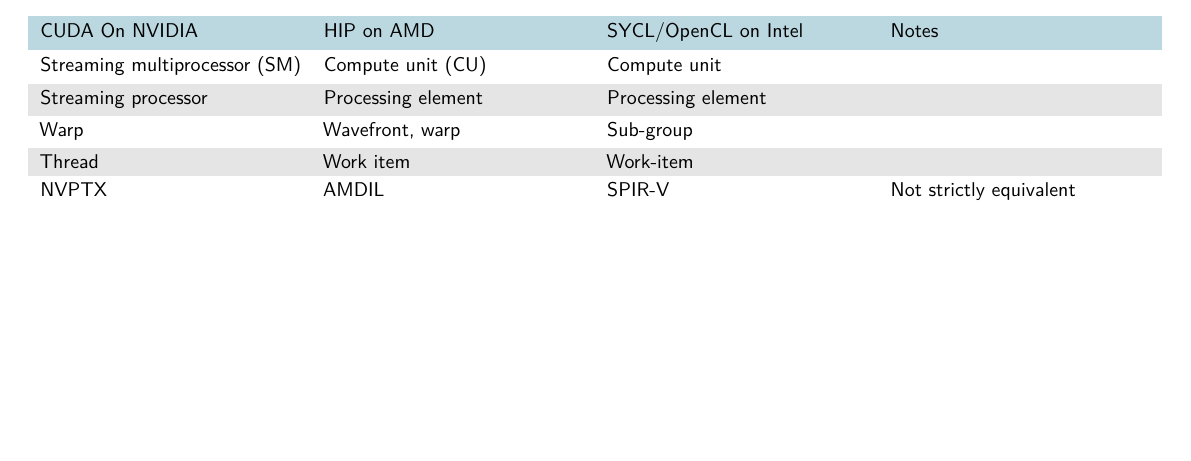
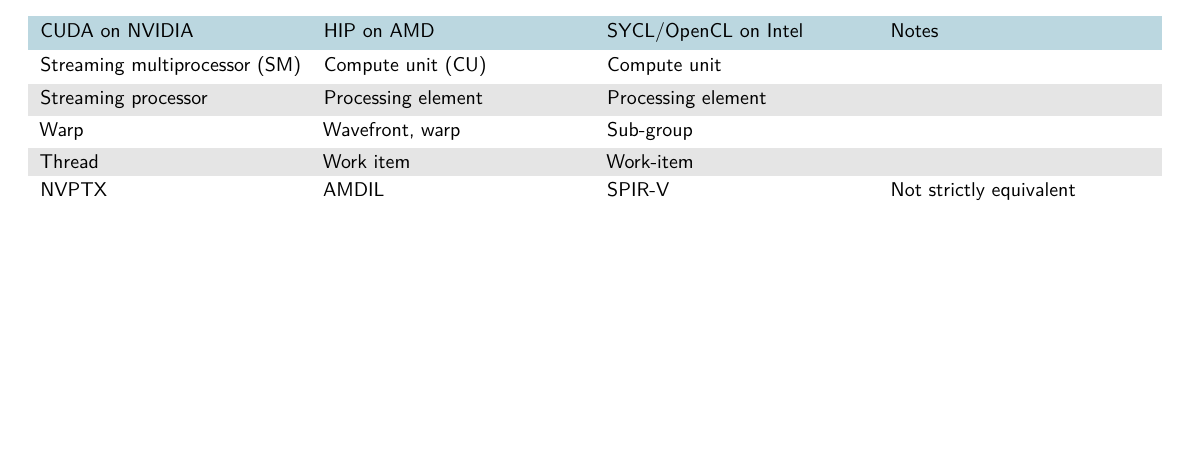
Before and after one commit to CExA-project/cheat-sheet-for-kokkos, a LaTeX document (terminology.tex): part of the page, cut so that both start at the same text. Compiled offline with pdfLaTeX; a LaTeX package or settings file that is missing is left out.

Commit message:
Fix typo

```diff
--- a/terminology.tex
+++ b/terminology.tex
@@ -55,7 +55,7 @@
 \section{GPU terminology equivalences}
 
 \begin{tblr}[theme=kokkostable]{XXXX}
-    CUDA On NVIDIA & HIP on AMD & SYCL/OpenCL on Intel & Notes \\
+    CUDA on NVIDIA & HIP on AMD & SYCL/OpenCL on Intel & Notes \\
     Streaming multiprocessor (SM) & Compute unit (CU) & Compute unit &  \\
     Streaming processor & Processing element & Processing element &  \\
     Warp & Wavefront, warp & Sub-group &  \\
```
